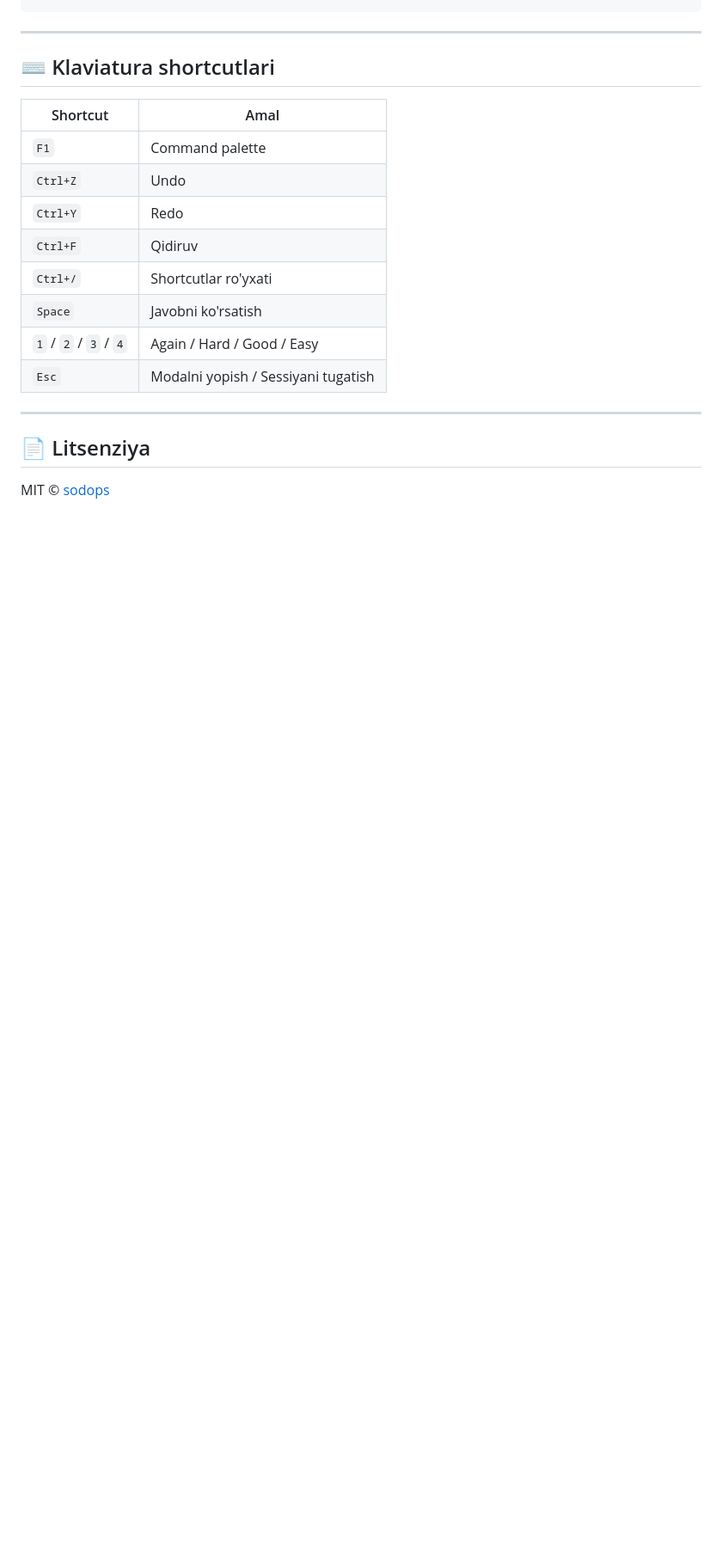
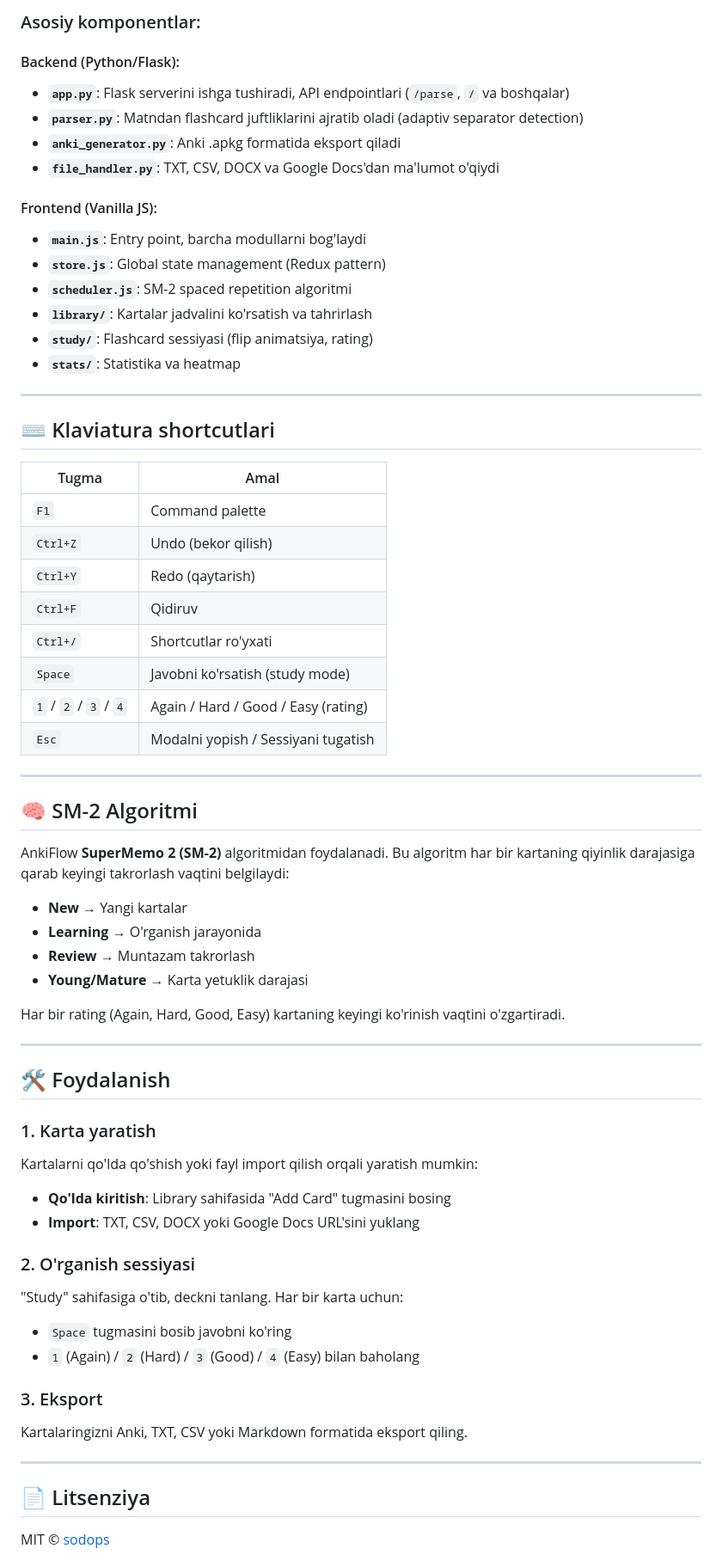
Before and after one commit to sodops/anki-formatter, a Markdown page: README.md, the part around one of its changes. Shown at 86% size. GitHub-like rendering; blank space fills up the shorter version.

````diff
--- a/README.md
+++ b/README.md
@@ -108,19 +141,65 @@ src/
 ```
+
+### Asosiy komponentlar:
+
+#### Backend (Python/Flask):
+- **`app.py`**: Flask serverini ishga tushiradi, API endpointlari (`/parse`, `/` va boshqalar)
+- **`parser.py`**: Matndan flashcard juftliklarini ajratib oladi (adaptiv separator detection)
+- **`anki_generator.py`**: Anki .apkg formatida eksport qiladi
+- **`file_handler.py`**: TXT, CSV, DOCX va Google Docs'dan ma'lumot o'qiydi
+
+#### Frontend (Vanilla JS):
+- **`main.js`**: Entry point, barcha modullarni bog'laydi
+- **`store.js`**: Global state management (Redux pattern)
+- **`scheduler.js`**: SM-2 spaced repetition algoritmi
+- **`library/`**: Kartalar jadvalini ko'rsatish va tahrirlash
+- **`study/`**: Flashcard sessiyasi (flip animatsiya, rating)
+- **`stats/`**: Statistika va heatmap
 
 ---
 
 ## ⌨️ Klaviatura shortcutlari
 
-| Shortcut | Amal |
-|----------|------|
+| Tugma | Amal |
+|-------|------|
 | `F1` | Command palette |
-| `Ctrl+Z` | Undo |
-| `Ctrl+Y` | Redo |
+| `Ctrl+Z` | Undo (bekor qilish) |
+| `Ctrl+Y` | Redo (qaytarish) |
 | `Ctrl+F` | Qidiruv |
 | `Ctrl+/` | Shortcutlar ro'yxati |
-| `Space` | Javobni ko'rsatish |
-| `1` / `2` / `3` / `4` | Again / Hard / Good / Easy |
+| `Space` | Javobni ko'rsatish (study mode) |
+| `1` / `2` / `3` / `4` | Again / Hard / Good / Easy (rating) |
 | `Esc` | Modalni yopish / Sessiyani tugatish |
+
+---
+
+## 🧠 SM-2 Algoritmi
+
+AnkiFlow **SuperMemo 2 (SM-2)** algoritmidan foydalanadi. Bu algoritm har bir kartaning qiyinlik darajasiga qarab keyingi takrorlash vaqtini belgilaydi:
+
+- **New** → Yangi kartalar
+- **Learning** → O'rganish jarayonida
+- **Review** → Muntazam takrorlash
+- **Young/Mature** → Karta yetuklik darajasi
+
+Har bir rating (Again, Hard, Good, Easy) kartaning keyingi ko'rinish vaqtini o'zgartiradi.
+
+---
+
+## 🛠️ Foydalanish
+
+### 1. Karta yaratish
+Kartalarni qo'lda qo'shish yoki fayl import qilish orqali yaratish mumkin:
+- **Qo'lda kiritish**: Library sahifasida "Add Card" tugmasini bosing
+- **Import**: TXT, CSV, DOCX yoki Google Docs URL'sini yuklang
+
+### 2. O'rganish sessiyasi
+"Study" sahifasiga o'tib, deckni tanlang. Har bir karta uchun:
+- `Space` tugmasini bosib javobni ko'ring
+- `1` (Again) / `2` (Hard) / `3` (Good) / `4` (Easy) bilan baholang
+
+### 3. Eksport
+Kartalaringizni Anki, TXT, CSV yoki Markdown formatida eksport qiling.
 
 ---
 
````
Also changed, not shown: other parts of README.md (+82 -31 lines).
